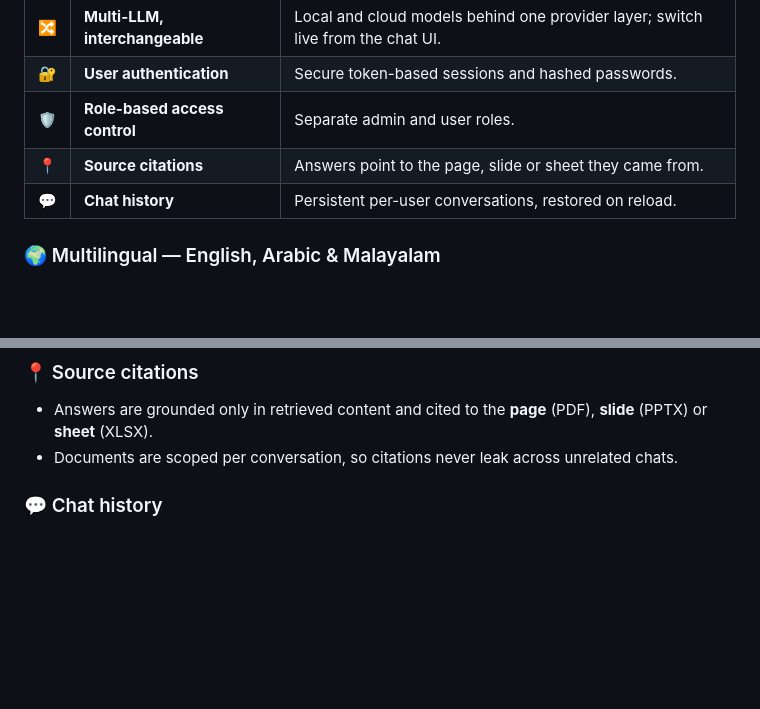
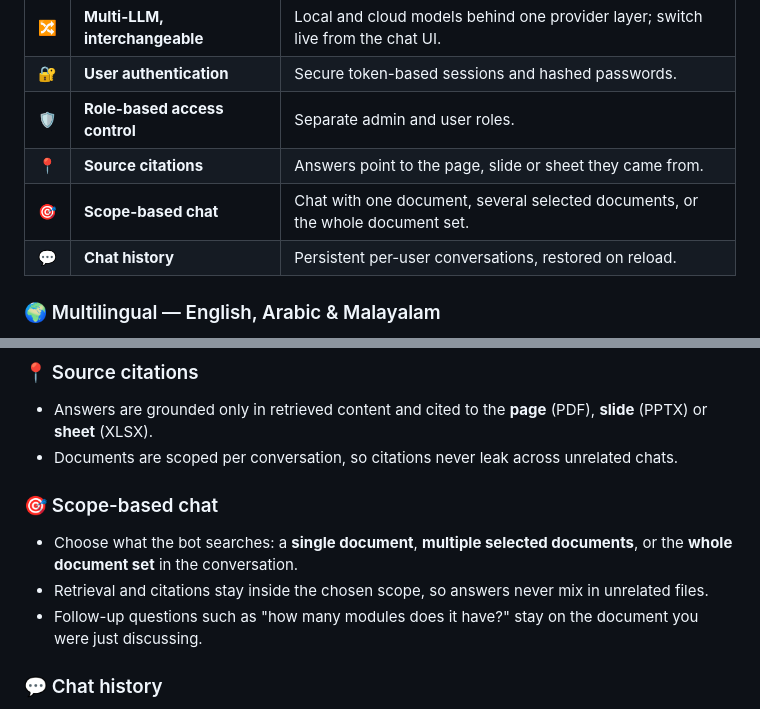
Before and after one commit to assualduaa/AIFileIntelligenceBot, a Markdown page: README.md, 2 parts joined by grey strips. GitHub-like rendering; blank space fills up the shorter version.

Commit message:
Add scope-based chat feature

```diff
--- a/README.md
+++ b/README.md
@@ -18,6 +18,7 @@
 | 🔐 | **User authentication** | Secure token-based sessions and hashed passwords. |
 | 🛡️ | **Role-based access control** | Separate admin and user roles. |
 | 📍 | **Source citations** | Answers point to the page, slide or sheet they came from. |
+| 🎯 | **Scope-based chat** | Chat with one document, several selected documents, or the whole document set. |
 | 💬 | **Chat history** | Persistent per-user conversations, restored on reload. |
 
 ### 🌍 Multilingual — English, Arabic & Malayalam
@@ -49,6 +50,11 @@
 ### 📍 Source citations
 - Answers are grounded only in retrieved content and cited to the **page** (PDF), **slide** (PPTX) or **sheet** (XLSX).
 - Documents are scoped per conversation, so citations never leak across unrelated chats.
+
+### 🎯 Scope-based chat
+- Choose what the bot searches: a **single document**, **multiple selected documents**, or the **whole document set** in the conversation.
+- Retrieval and citations stay inside the chosen scope, so answers never mix in unrelated files.
+- Follow-up questions such as "how many modules does it have?" stay on the document you were just discussing.
 
 ### 💬 Chat history
 - Conversations are stored per user and restored on reload.
```
